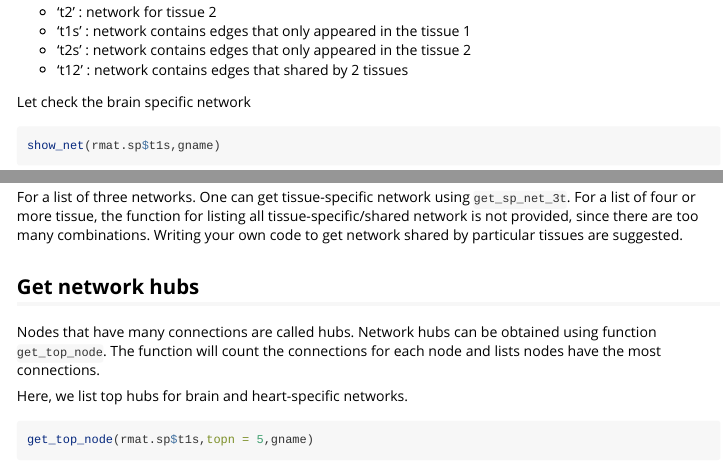
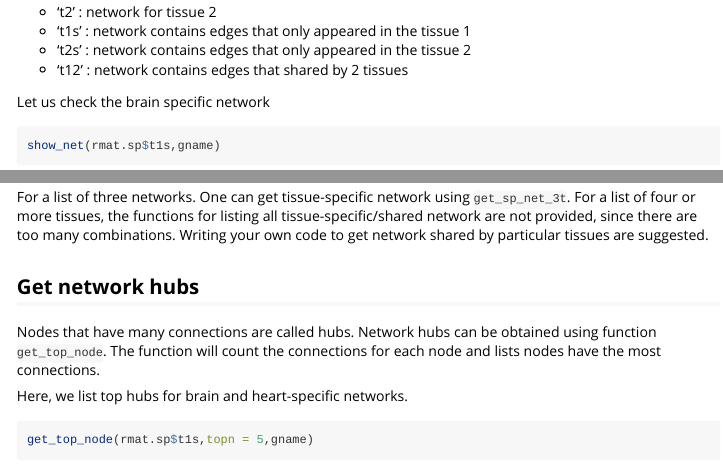
Before and after one commit to Yafei611/CFGL, an R Markdown document (vignettes/CFGL_vignette.Rmd): the page in a window 1100 px wide, from 4140 px down, and a second part further down, joined at a grey line. Rendered offline with R 4.5, knitr and Pandoc, with nearby package versions; some code elsewhere in the file could not run offline.

Commit message:
Update readme

````diff
--- a/vignettes/CFGL_vignette.Rmd
+++ b/vignettes/CFGL_vignette.Rmd
@@ -145,13 +145,13 @@ names(rmat.sp)
 - 't2s' :  network contains edges that only appeared in the tissue 2
 - 't12' :  network contains edges that shared by 2 tissues
 
-Let check the brain specific network
+Let us check the brain specific network
 
 ```{r, message = FALSE, fig.width=7, fig.height=4}
 show_net(rmat.sp$t1s,gname)
 ```
 
-For a list of three networks. One can get tissue-specific network using `get_sp_net_3t`. For a list of four or more tissue, the function for listing all tissue-specific/shared network is not provided, since there are too many combinations. Writing your own code to get network shared by particular tissues are suggested.
+For a list of three networks. One can get tissue-specific network using `get_sp_net_3t`. For a list of four or more tissues, the functions for listing all tissue-specific/shared network are not provided, since there are too many combinations. Writing your own code to get network shared by particular tissues are suggested.
 
 
 ## Get network hubs
````
Also changed, not shown: README.md.
